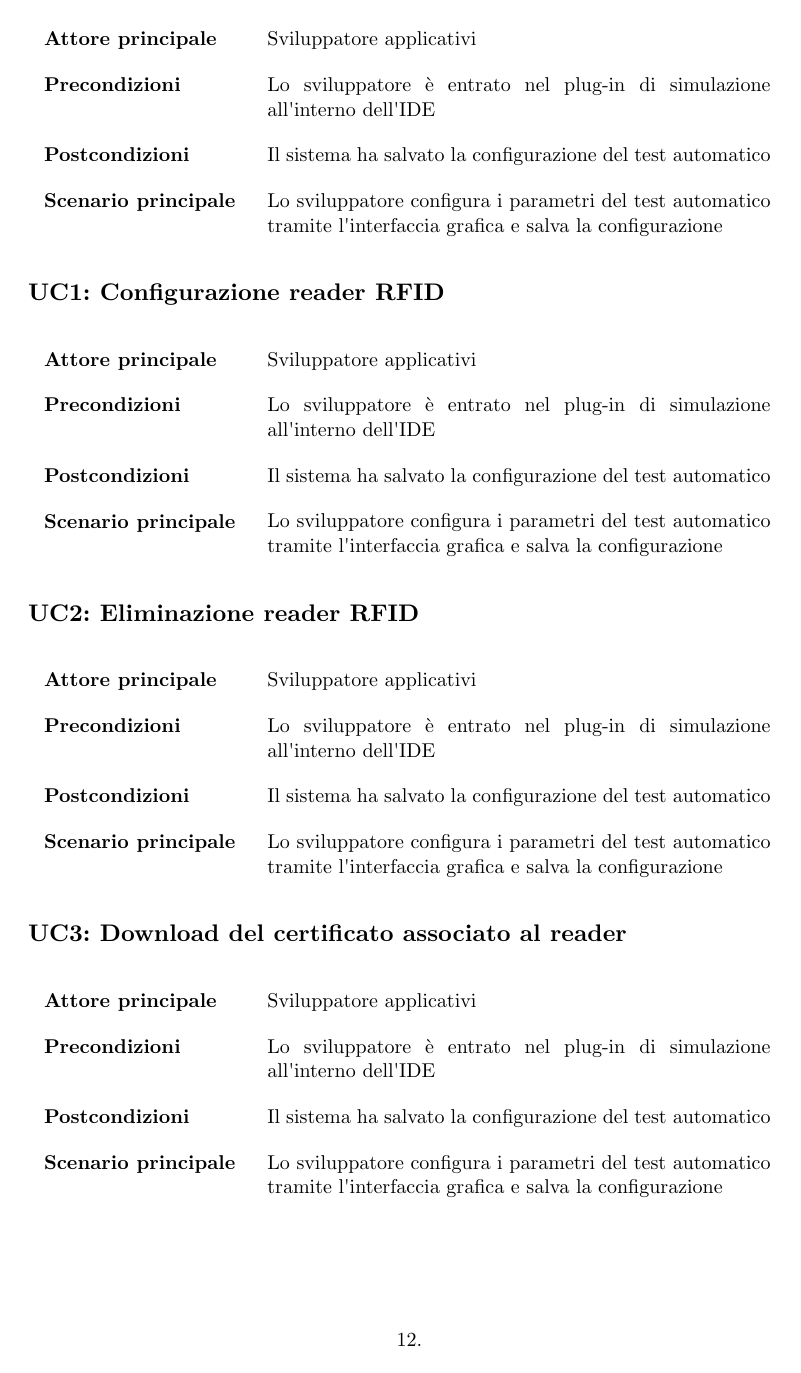
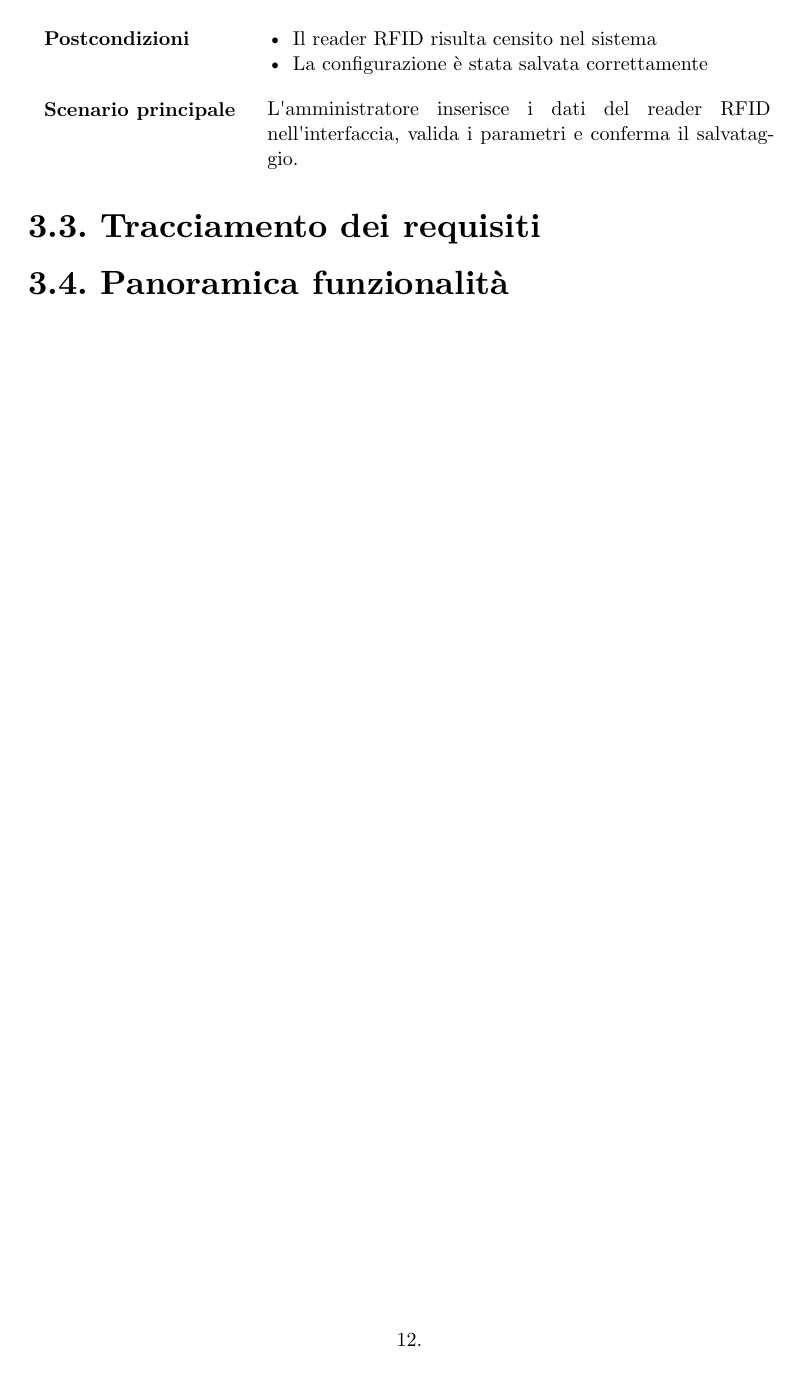
Before and after one commit to lucaribon/thesis, a Typst document (thesis.typ, which reads chapters/requirements.typ): page 20 of 33 before the commit and page 20 of 31 after it. Compiled offline with Typst 0.15.

Commit message:
fix funzione UC

```diff
--- a/chapters/requirements.typ
+++ b/chapters/requirements.typ
@@ -25,49 +28,54 @@ Essendo il progetto finalizzato alla creazione di un tool per l'automazione di u
     (
         number: 0,
         name: "Aggiunta reader RFID",
-        "Attore principale": "Sviluppatore applicativi",
-        "Precondizioni": "Lo sviluppatore è entrato nel plug-in di simulazione all'interno dell'IDE",
-        "Postcondizioni": "Il sistema ha salvato la configurazione del test automatico",
-        "Scenario principale": "Lo sviluppatore configura i parametri del test automatico tramite l'interfaccia grafica e salva la configurazione"
-    )
+        attore_principale: "Amministratore",
+        precondizioni: (
+            "Il reader RFID è configurato per comunicare con AWS IoT",
+        ),
+        postcondizioni: (
+            "Il reader RFID risulta censito nel sistema",
+            "La configurazione è stata salvata correttamente",
+        ),
+        scenario_principale: "L'amministratore inserisce i dati del reader RFID nell'interfaccia, valida i parametri e conferma il salvataggio.",
+    ),
 )
 <uc:0>
 
-#useCase(
-    (
-        number: 1,
-        name: "Configurazione reader RFID",
-        "Attore principale": "Sviluppatore applicativi",
-        "Precondizioni": "Lo sviluppatore è entrato nel plug-in di simulazione all'interno dell'IDE",
-        "Postcondizioni": "Il sistema ha salvato la configurazione del test automatico",
-        "Scenario principale": "Lo sviluppatore configura i parametri del test automatico tramite l'interfaccia grafica e salva la configurazione"
-    )
-)
-<uc:1>
+// #useCase(
+//     (
+//         number: 1,
+//         name: "Configurazione reader RFID",
+//         "Attore principale": "Sviluppatore applicativi",
+//         "Precondizioni": "Lo sviluppatore è entrato nel plug-in di simulazione all'interno dell'IDE",
+//         "Postcondizioni": "Il sistema ha salvato la configurazione del test automatico",
+//         "Scenario principale": "Lo sviluppatore configura i parametri del test automatico tramite l'interfaccia grafica e salva la configurazione",
+//     ),
+// )
+// <uc:1>
 
-#useCase(
-  (
-      number: 2,
-      name: "Eliminazione reader RFID",
-      "Attore principale": "Sviluppatore applicativi",
-      "Precondizioni": "Lo sviluppatore è entrato nel plug-in di simulazione all'interno dell'IDE",
-      "Postcondizioni": "Il sistema ha salvato la configurazione del test automatico",
-      "Scenario principale": "Lo sviluppatore configura i parametri del test automatico tramite l'interfaccia grafica e salva la configurazione",
-  )
-)
-<uc:2>
+// #useCase(
+//     (
+//         number: 2,
+//         name: "Eliminazione reader RFID",
+//         "Attore principale": "Sviluppatore applicativi",
+//         "Precondizioni": "Lo sviluppatore è entrato nel plug-in di simulazione all'interno dell'IDE",
+//         "Postcondizioni": "Il sistema ha salvato la configurazione del test automatico",
+//         "Scenario principale": "Lo sviluppatore configura i parametri del test automatico tramite l'interfaccia grafica e salva la configurazione",
+//     ),
+// )
+// <uc:2>
 
-#useCase(
-    (
-        number: 3,
-        name: "Download del certificato associato al reader",
-        "Attore principale": "Sviluppatore applicativi",
-        "Precondizioni": "Lo sviluppatore è entrato nel plug-in di simulazione all'interno dell'IDE",
-        "Postcondizioni": "Il sistema ha salvato la configurazione del test automatico",
-        "Scenario principale": "Lo sviluppatore configura i parametri del test automatico tramite l'interfaccia grafica e salva la configurazione",
-    ),
-)
-<uc:3>
+// #useCase(
+//     (
+//         number: 3,
+//         name: "Download del certificato associato al reader",
+//         "Attore principale": "Sviluppatore applicativi",
+//         "Precondizioni": "Lo sviluppatore è entrato nel plug-in di simulazione all'interno dell'IDE",
+//         "Postcondizioni": "Il sistema ha salvato la configurazione del test automatico",
+//         "Scenario principale": "Lo sviluppatore configura i parametri del test automatico tramite l'interfaccia grafica e salva la configurazione",
+//     ),
+// )
+// <uc:3>
 
 
 == Tracciamento dei requisiti
```
Also changed, not shown: appendix/glossary/glossary.typ (+3 -0 lines), config/thesis-config.typ (+38 -7 lines), chapters/requirements.typ (13 more changed lines).
